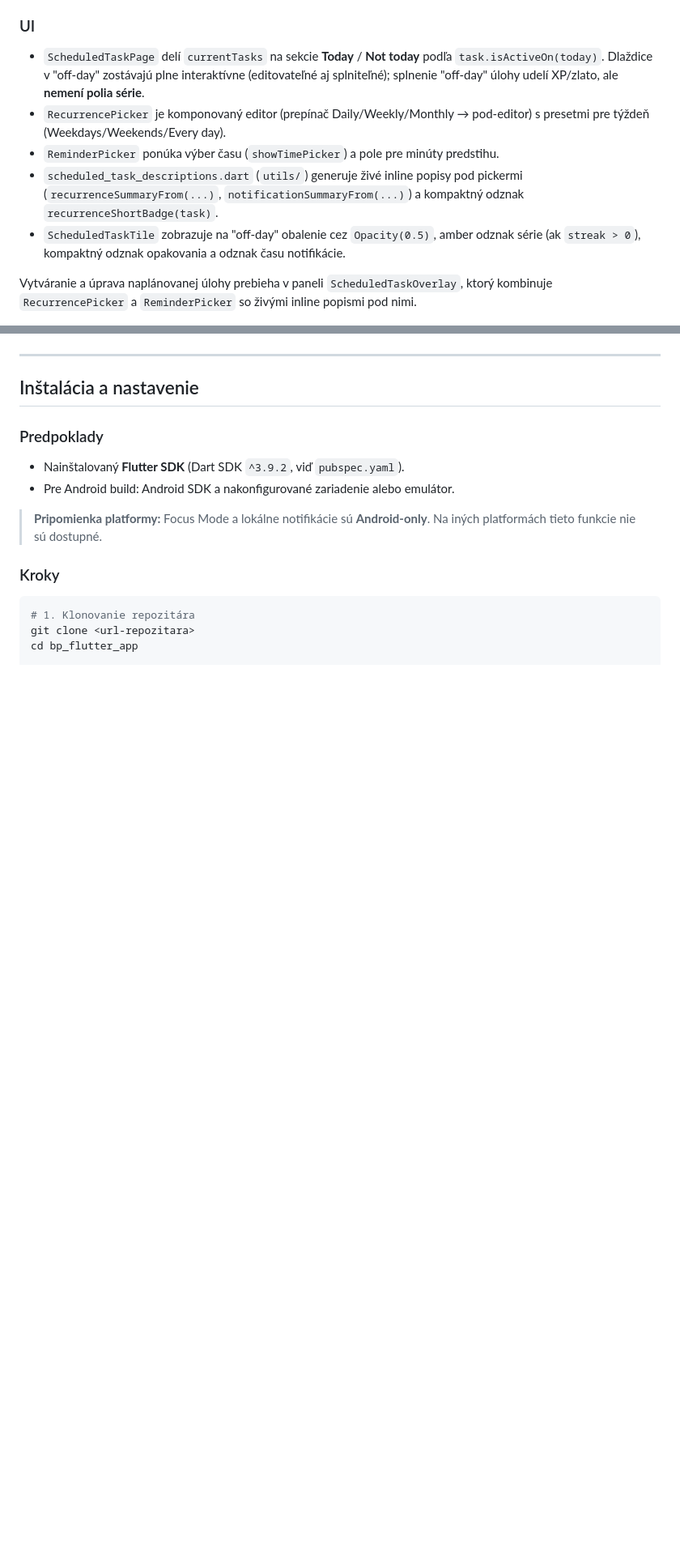
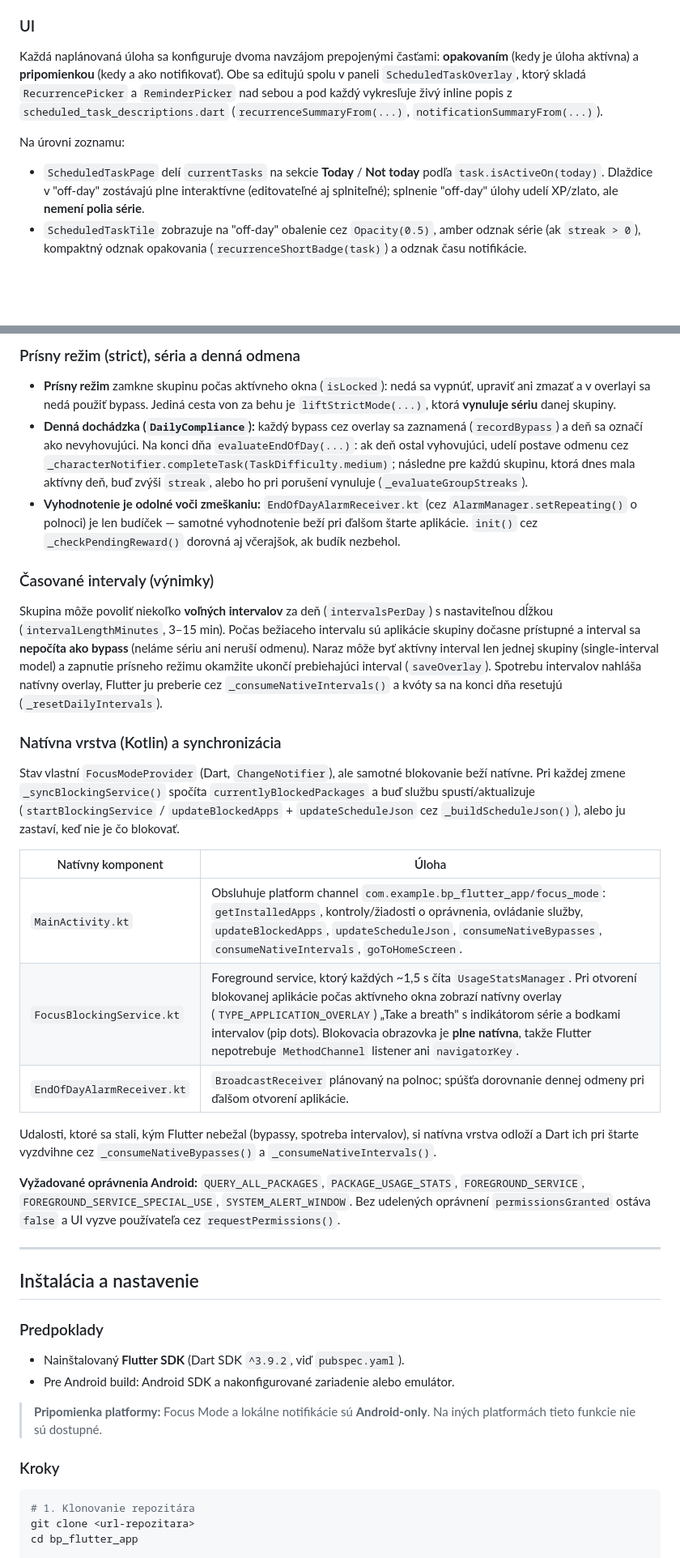
Before and after one commit to hitotsumeno/BachelorProject-MobileApp, a Markdown page: README.md, 2 parts joined by grey strips. Shown at 81% size. Drawn GitHub-style; blank space fills up the shorter version.

```diff
--- a/README.md
+++ b/README.md
@@ -206,14 +202,12 @@ Každá úloha sleduje `streak`, `lastStreakDate` a `lastCompletedDate` pre po s
 
 ### UI
 
+Každá naplánovaná úloha sa konfiguruje dvoma navzájom prepojenými časťami: **opakovaním** (kedy je úloha aktívna) a **pripomienkou** (kedy a ako notifikovať). Obe sa editujú spolu v paneli `ScheduledTaskOverlay`, ktorý skladá `RecurrencePicker` a `ReminderPicker` nad sebou a pod každý vykresľuje živý inline popis z `scheduled_task_descriptions.dart` (`recurrenceSummaryFrom(...)`, `notificationSummaryFrom(...)`).
+
+Na úrovni zoznamu:
+
 - `ScheduledTaskPage` delí `currentTasks` na sekcie **Today** / **Not today** podľa `task.isActiveOn(today)`. Dlaždice v "off-day" zostávajú plne interaktívne (editovateľné aj splniteľné); splnenie "off-day" úlohy udelí XP/zlato, ale **nemení polia série**.
-- `RecurrencePicker` je komponovaný editor (prepínač Daily/Weekly/Monthly → pod-editor) s presetmi pre týždeň (Weekdays/Weekends/Every day).
-- `ReminderPicker` ponúka výber času (`showTimePicker`) a pole pre minúty predstihu.
-- `scheduled_task_descriptions.dart` (`utils/`) generuje živé inline popisy pod pickermi (`recurrenceSummaryFrom(...)`, `notificationSummaryFrom(...)`) a kompaktný odznak `recurrenceShortBadge(task)`.
-- `ScheduledTaskTile` zobrazuje na "off-day" obalenie cez `Opacity(0.5)`, amber odznak série (ak `streak > 0`), kompaktný odznak opakovania a odznak času notifikácie.
-
-Vytváranie a úprava naplánovanej úlohy prebieha v paneli `ScheduledTaskOverlay`, ktorý kombinuje `RecurrencePicker` a `ReminderPicker` so živými inline popismi pod nimi.
-
+- `ScheduledTaskTile` zobrazuje na "off-day" obalenie cez `Opacity(0.5)`, amber odznak série (ak `streak > 0`), kompaktný odznak opakovania (`recurrenceShortBadge(task)`) a odznak času notifikácie.
 
 <p align="center">
   <img src="docs/screenshots/scheduled-task-page.png" alt="Naplánované úlohy - sekcie Today / Not today" width="300" />
@@ -307,4 +327,28 @@ Skupiny sa spravujú v paneli `FocusGroupOverlay`, ktorý má tri režimy riaden
 </p>
+
+### Prísny režim (strict), séria a denná odmena
+
+- **Prísny režim** zamkne skupinu počas aktívneho okna (`isLocked`): nedá sa vypnúť, upraviť ani zmazať a v overlayi sa nedá použiť bypass. Jediná cesta von za behu je `liftStrictMode(...)`, ktorá **vynuluje sériu** danej skupiny.
+- **Denná dochádzka (`DailyCompliance`):** každý bypass cez overlay sa zaznamená (`recordBypass`) a deň sa označí ako nevyhovujúci. Na konci dňa `evaluateEndOfDay(...)`: ak deň ostal vyhovujúci, udelí postave odmenu cez `_characterNotifier.completeTask(TaskDifficulty.medium)`; následne pre každú skupinu, ktorá dnes mala aktívny deň, buď zvýši `streak`, alebo ho pri porušení vynuluje (`_evaluateGroupStreaks`).
+- **Vyhodnotenie je odolné voči zmeškaniu:** `EndOfDayAlarmReceiver.kt` (cez `AlarmManager.setRepeating()` o polnoci) je len budíček — samotné vyhodnotenie beží pri ďalšom štarte aplikácie. `init()` cez `_checkPendingReward()` dorovná aj včerajšok, ak budík nezbehol.
+
+### Časované intervaly (výnimky)
+
+Skupina môže povoliť niekoľko **voľných intervalov** za deň (`intervalsPerDay`) s nastaviteľnou dĺžkou (`intervalLengthMinutes`, 3–15 min). Počas bežiaceho intervalu sú aplikácie skupiny dočasne prístupné a interval sa **nepočíta ako bypass** (neláme sériu ani neruší odmenu). Naraz môže byť aktívny interval len jednej skupiny (single-interval model) a zapnutie prísneho režimu okamžite ukončí prebiehajúci interval (`saveOverlay`). Spotrebu intervalov nahláša natívny overlay, Flutter ju preberie cez `_consumeNativeIntervals()` a kvóty sa na konci dňa resetujú (`_resetDailyIntervals`).
+
+### Natívna vrstva (Kotlin) a synchronizácia
+
+Stav vlastní `FocusModeProvider` (Dart, `ChangeNotifier`), ale samotné blokovanie beží natívne. Pri každej zmene `_syncBlockingService()` spočíta `currentlyBlockedPackages` a buď službu spustí/aktualizuje (`startBlockingService` / `updateBlockedApps` + `updateScheduleJson` cez `_buildScheduleJson()`), alebo ju zastaví, keď nie je čo blokovať.
+
+| Natívny komponent | Úloha |
+|---|---|
+| `MainActivity.kt` | Obsluhuje platform channel `com.example.bp_flutter_app/focus_mode`: `getInstalledApps`, kontroly/žiadosti o oprávnenia, ovládanie služby, `updateBlockedApps`, `updateScheduleJson`, `consumeNativeBypasses`, `consumeNativeIntervals`, `goToHomeScreen`. |
+| `FocusBlockingService.kt` | Foreground service, ktorý každých ~1,5 s číta `UsageStatsManager`. Pri otvorení blokovanej aplikácie počas aktívneho okna zobrazí natívny overlay (`TYPE_APPLICATION_OVERLAY`) „Take a breath" s indikátorom série a bodkami intervalov (pip dots). Blokovacia obrazovka je **plne natívna**, takže Flutter nepotrebuje `MethodChannel` listener ani `navigatorKey`. |
+| `EndOfDayAlarmReceiver.kt` | `BroadcastReceiver` plánovaný na polnoc; spúšťa dorovnanie dennej odmeny pri ďalšom otvorení aplikácie. |
+
+Udalosti, ktoré sa stali, kým Flutter nebežal (bypassy, spotreba intervalov), si natívna vrstva odloží a Dart ich pri štarte vyzdvihne cez `_consumeNativeBypasses()` a `_consumeNativeIntervals()`.
+
+**Vyžadované oprávnenia Android:** `QUERY_ALL_PACKAGES`, `PACKAGE_USAGE_STATS`, `FOREGROUND_SERVICE`, `FOREGROUND_SERVICE_SPECIAL_USE`, `SYSTEM_ALERT_WINDOW`. Bez udelených oprávnení `permissionsGranted` ostáva `false` a UI vyzve používateľa cez `requestPermissions()`.
 
 
 ---
```
Also changed, not shown: other parts of README.md (+48 -26 lines).
